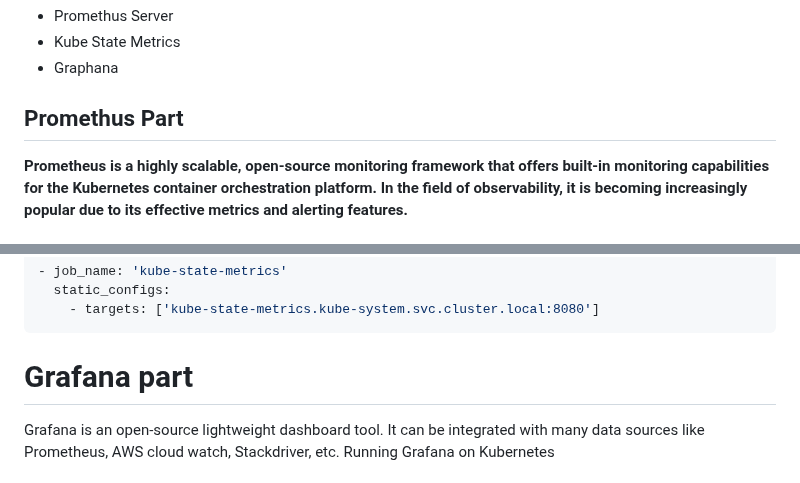
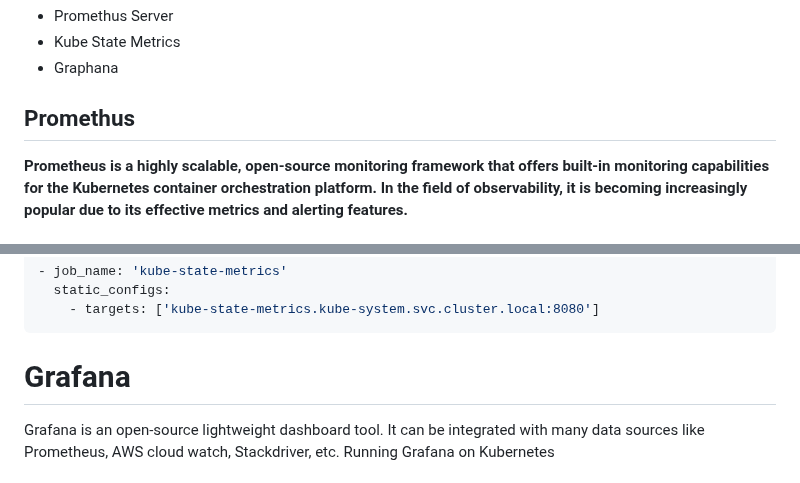
Before and after one commit to arifislam007/DevOps_LAB, a Markdown page: 13.LAB-Monitoring/Promithus_graphana_Solve.md, 2 parts joined by grey strips. GitHub-like rendering.

````diff
--- a/13.LAB-Monitoring/Promithus_graphana_Solve.md
+++ b/13.LAB-Monitoring/Promithus_graphana_Solve.md
@@ -5,7 +5,7 @@
 - Kube State Metrics
 - Graphana
 
-## Promethus Part
+## Promethus
 **Prometheus is a highly scalable, open-source monitoring framework that offers built-in monitoring capabilities for the Kubernetes container orchestration platform. In the field of observability, it is becoming increasingly popular due to its effective metrics and alerting features.**
 
 ## Key Point of Promethus
@@ -58,7 +58,7 @@ kubectl get deployments kube-state-metrics -n kube-system
     - targets: ['kube-state-metrics.kube-system.svc.cluster.local:8080']
 ```
 
-# Grafana part
+# Grafana
 Grafana is an open-source lightweight dashboard tool. It can be integrated with many data sources like Prometheus, AWS cloud watch, Stackdriver, etc. Running Grafana on Kubernetes
 
 ### Clone Grafana Git repository
````
